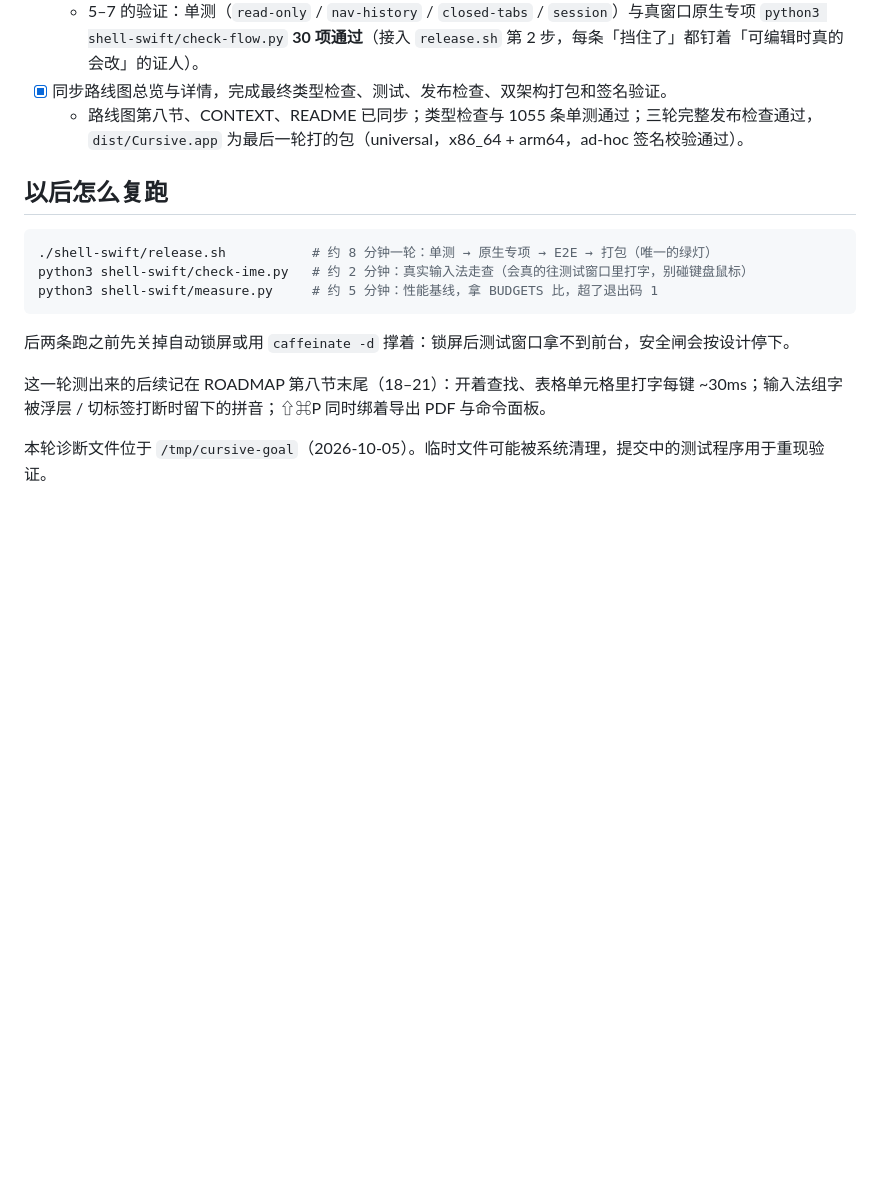
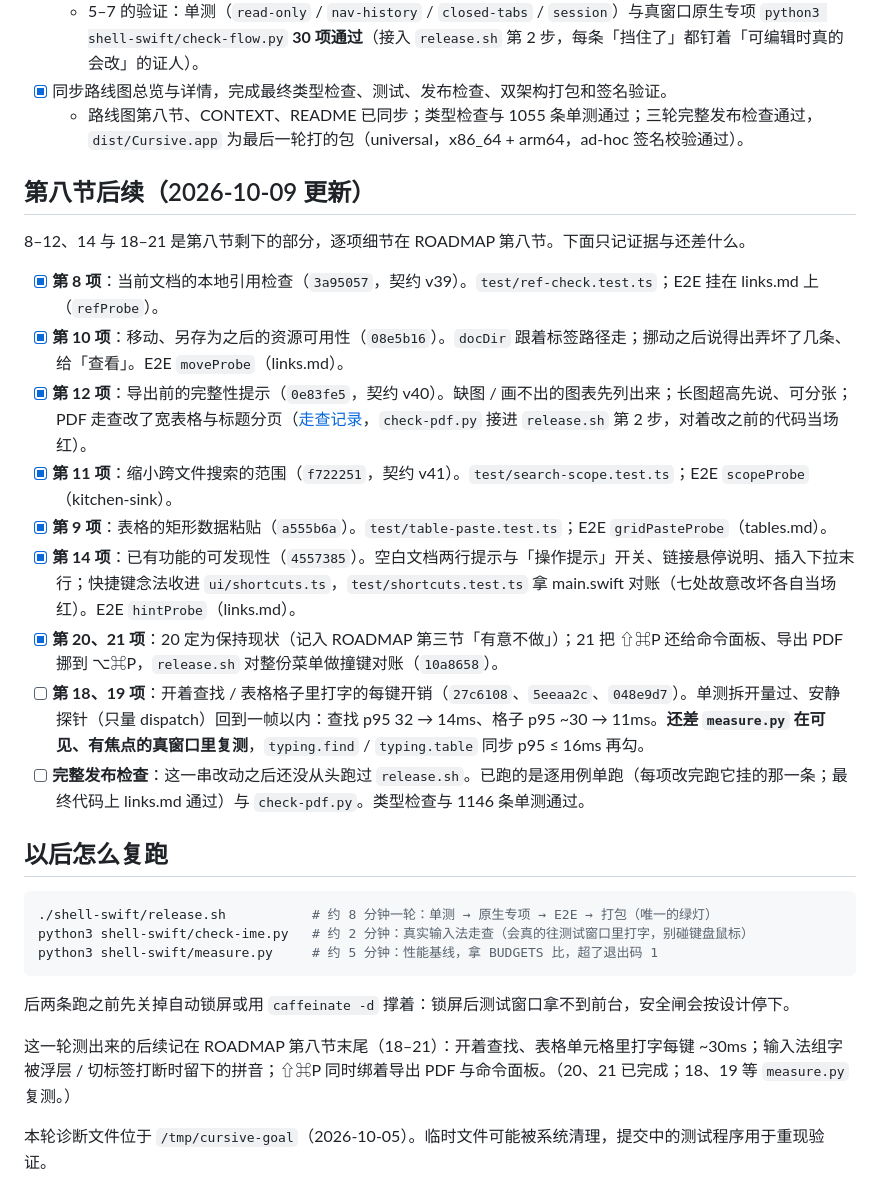
Before and after one commit to lawrence1912/cursive, a Markdown page: docs/experience-completion-2026-10-04.md, the part around the change. Drawn GitHub-style; blank space fills up the shorter version.

Commit message:
交付检查补上第八节后续的证据与待跑项
Co-Authored-By: Claude Opus 5.5 <noreply@anthropic.com>

````diff
--- a/docs/experience-completion-2026-10-04.md
+++ b/docs/experience-completion-2026-10-04.md
@@ -28,6 +28,20 @@
 - [x] 同步路线图总览与详情，完成最终类型检查、测试、发布检查、双架构打包和签名验证。
   - 路线图第八节、CONTEXT、README 已同步；类型检查与 1055 条单测通过；三轮完整发布检查通过，`dist/Cursive.app` 为最后一轮打的包（universal，x86_64 + arm64，ad-hoc 签名校验通过）。
 
+## 第八节后续（2026-10-09 更新）
+
+8–12、14 与 18–21 是第八节剩下的部分，逐项细节在 ROADMAP 第八节。下面只记证据与还差什么。
+
+- [x] **第 8 项**：当前文档的本地引用检查（`3a95057`，契约 v39）。`test/ref-check.test.ts`；E2E 挂在 links.md 上（`refProbe`）。
+- [x] **第 10 项**：移动、另存为之后的资源可用性（`08e5b16`）。`docDir` 跟着标签路径走；挪动之后说得出弄坏了几条、给「查看」。E2E `moveProbe`（links.md）。
+- [x] **第 12 项**：导出前的完整性提示（`0e83fe5`，契约 v40）。缺图 / 画不出的图表先列出来；长图超高先说、可分张；PDF 走查改了宽表格与标题分页（[走查记录](pdf-walkthrough-2026-10-09.md)，`check-pdf.py` 接进 `release.sh` 第 2 步，对着改之前的代码当场红）。
+- [x] **第 11 项**：缩小跨文件搜索的范围（`f722251`，契约 v41）。`test/search-scope.test.ts`；E2E `scopeProbe`（kitchen-sink）。
+- [x] **第 9 项**：表格的矩形数据粘贴（`a555b6a`）。`test/table-paste.test.ts`；E2E `gridPasteProbe`（tables.md）。
+- [x] **第 14 项**：已有功能的可发现性（`4557385`）。空白文档两行提示与「操作提示」开关、链接悬停说明、插入下拉末行；快捷键念法收进 `ui/shortcuts.ts`，`test/shortcuts.test.ts` 拿 main.swift 对账（七处故意改坏各自当场红）。E2E `hintProbe`（links.md）。
+- [x] **第 20、21 项**：20 定为保持现状（记入 ROADMAP 第三节「有意不做」）；21 把 ⇧⌘P 还给命令面板、导出 PDF 挪到 ⌥⌘P，`release.sh` 对整份菜单做撞键对账（`10a8658`）。
+- [ ] **第 18、19 项**：开着查找 / 表格格子里打字的每键开销（`27c6108`、`5eeaa2c`、`048e9d7`）。单测拆开量过、安静探针（只量 dispatch）回到一帧以内：查找 p95 32 → 14ms、格子 p95 ~30 → 11ms。**还差 `measure.py` 在可见、有焦点的真窗口里复测**，`typing.find` / `typing.table` 同步 p95 ≤ 16ms 再勾。
+- [ ] **完整发布检查**：这一串改动之后还没从头跑过 `release.sh`。已跑的是逐用例单跑（每项改完跑它挂的那一条；最终代码上 links.md 通过）与 `check-pdf.py`。类型检查与 1146 条单测通过。
+
 ## 以后怎么复跑
 
 ```bash
@@ -38,6 +52,6 @@ python3 shell-swift/measure.py     # 约 5 分钟：性能基线，拿 BUDGETS
 
 后两条跑之前先关掉自动锁屏或用 `caffeinate -d` 撑着：锁屏后测试窗口拿不到前台，安全闸会按设计停下。
 
-这一轮测出来的后续记在 ROADMAP 第八节末尾（18–21）：开着查找、表格单元格里打字每键 ~30ms；输入法组字被浮层 / 切标签打断时留下的拼音；⇧⌘P 同时绑着导出 PDF 与命令面板。
+这一轮测出来的后续记在 ROADMAP 第八节末尾（18–21）：开着查找、表格单元格里打字每键 ~30ms；输入法组字被浮层 / 切标签打断时留下的拼音；⇧⌘P 同时绑着导出 PDF 与命令面板。（20、21 已完成；18、19 等 `measure.py` 复测。）
 
 本轮诊断文件位于 `/tmp/cursive-goal`（2026-10-05）。临时文件可能被系统清理，提交中的测试程序用于重现验证。
````
